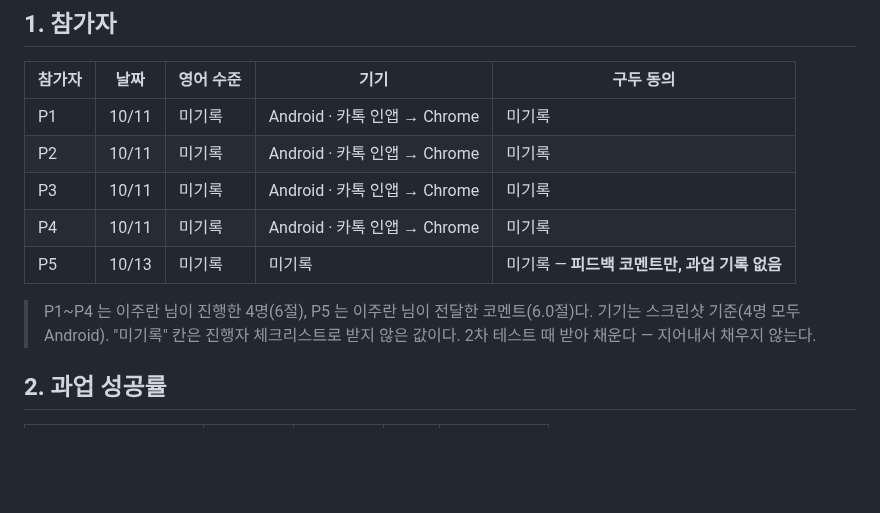
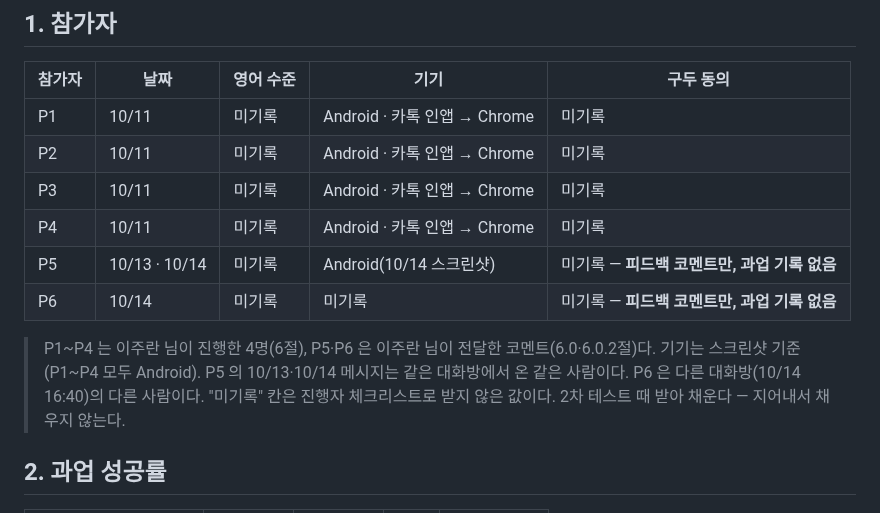
Before and after one commit to 01044402345o-beep/codyssey_final, a Markdown page: docs/user-test/results.md, the part around one of its changes. GitHub-like rendering; blank space fills up the shorter version.

```diff
--- a/docs/user-test/results.md
+++ b/docs/user-test/results.md
@@ -10,9 +10,11 @@
 | P2 | 10/11 | 미기록 | Android · 카톡 인앱 → Chrome | 미기록 |
 | P3 | 10/11 | 미기록 | Android · 카톡 인앱 → Chrome | 미기록 |
 | P4 | 10/11 | 미기록 | Android · 카톡 인앱 → Chrome | 미기록 |
-| P5 | 10/13 | 미기록 | 미기록 | 미기록 — **피드백 코멘트만, 과업 기록 없음** |
+| P5 | 10/13 · 10/14 | 미기록 | Android(10/14 스크린샷) | 미기록 — **피드백 코멘트만, 과업 기록 없음** |
+| P6 | 10/14 | 미기록 | 미기록 | 미기록 — **피드백 코멘트만, 과업 기록 없음** |
 
-> P1~P4 는 이주란 님이 진행한 4명(6절), P5 는 이주란 님이 전달한 코멘트(6.0절)다. 기기는 스크린샷 기준(4명 모두 Android).
+> P1~P4 는 이주란 님이 진행한 4명(6절), P5·P6 은 이주란 님이 전달한 코멘트(6.0·6.0.2절)다. 기기는 스크린샷 기준(P1~P4 모두 Android).
+> P5 의 10/13·10/14 메시지는 같은 대화방에서 온 같은 사람이다. P6 은 다른 대화방(10/14 16:40)의 다른 사람이다.
 > "미기록" 칸은 진행자 체크리스트로 받지 않은 값이다. 2차 테스트 때 받아 채운다 — 지어내서 채우지 않는다.
 
 ## 2. 과업 성공률
```
Also changed, not shown: other parts of docs/user-test/results.md (+21 -2 lines).
